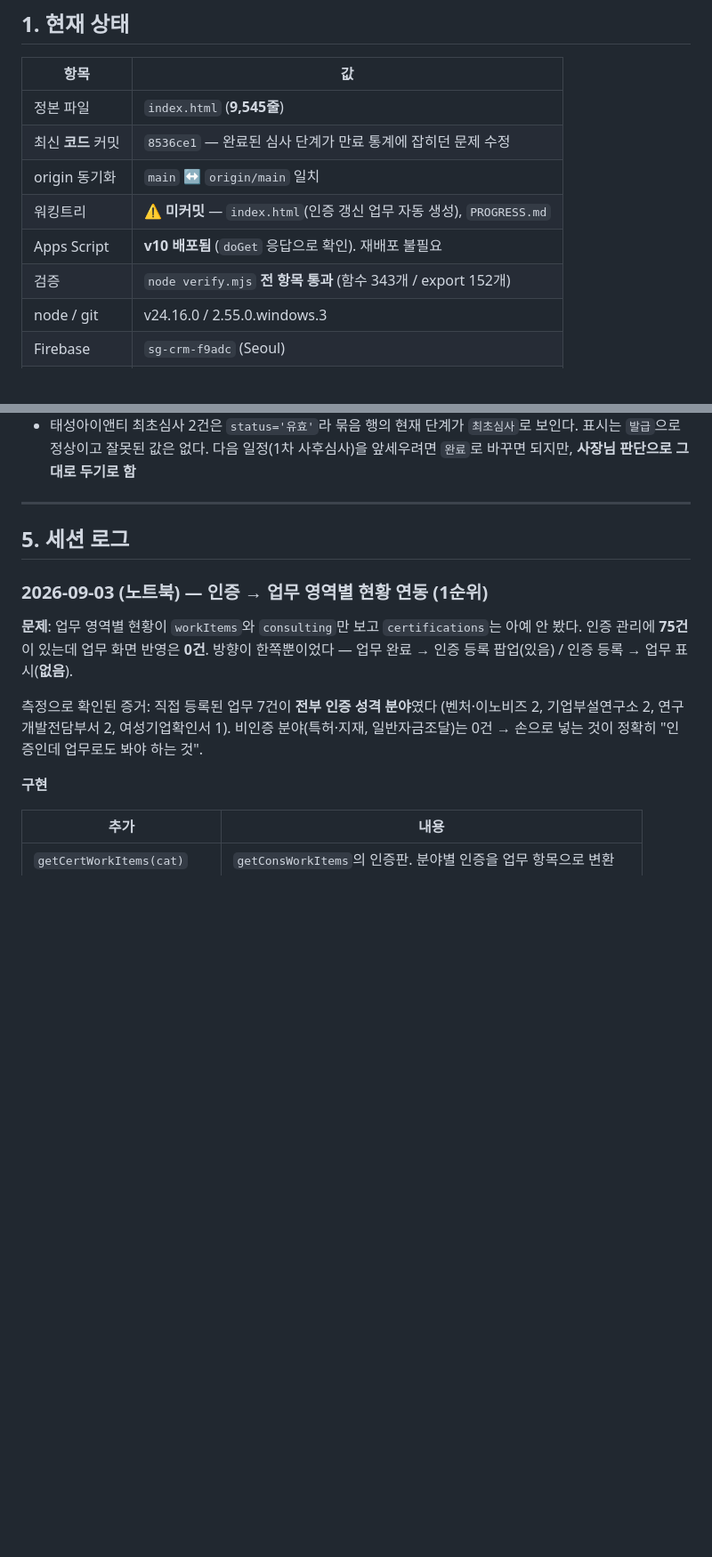
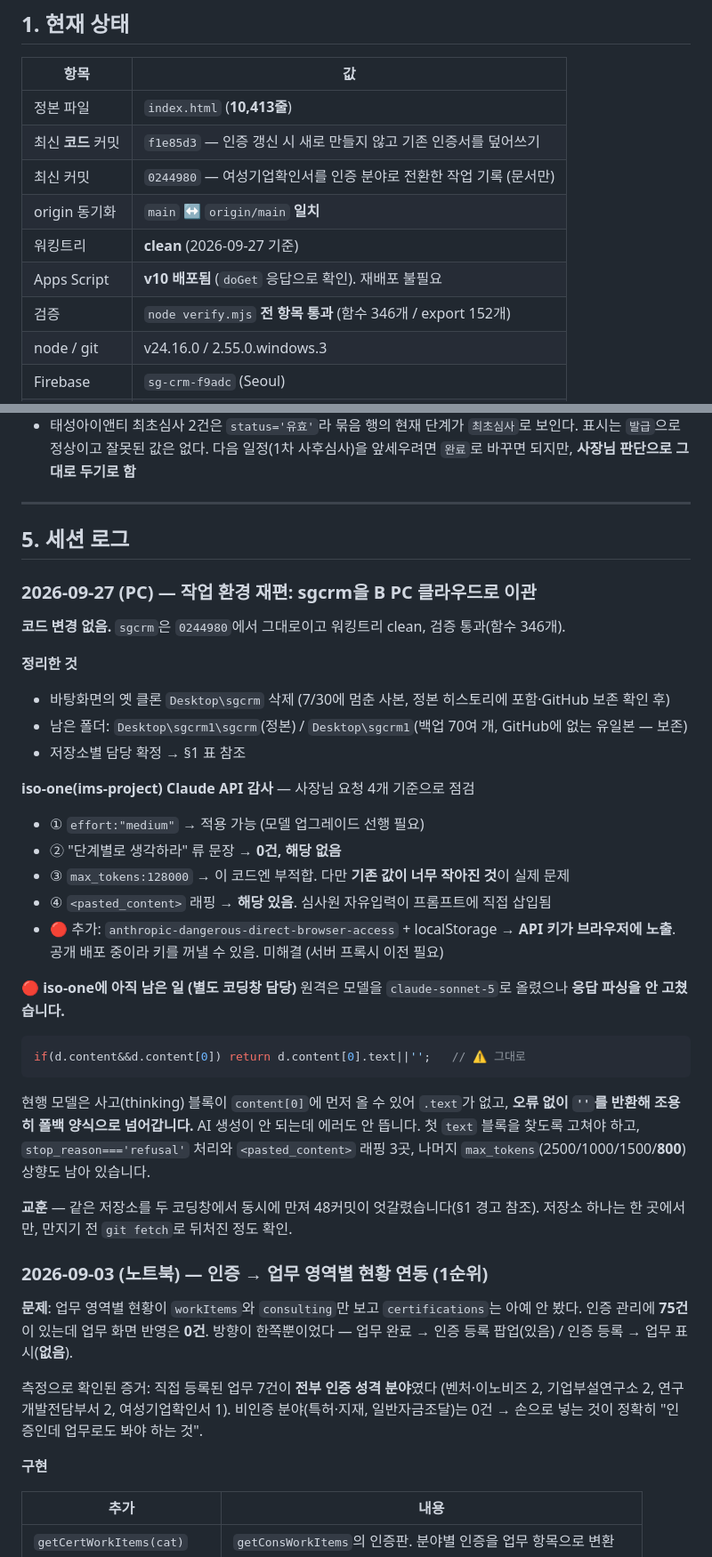
Before and after one commit to SGGIT-PNG/sgcrm, a Markdown page: PROGRESS.md, 2 parts joined by grey strips. Shown at 89% size. Rendered like a GitHub page; blank space fills up the shorter version.

Commit message:
작업 환경 재편 기록 — sgcrm을 B PC 클라우드로 이관, 저장소별 담당 확정
- §1 현재 상태 갱신 (index.html 10,413줄, 워킹트리 clean, 함수 346개)
- §1에 저장소별 담당 표 추가 (sgcrm / ims-project / mainbiz-innobiz)
- §1에 2026-09-27 사고 경고 — 48커밋 뒤처진 체크아웃을 모르고 편집한 건
- §5에 오늘 세션 로그 — Claude API 감사 4개 기준 결과,
  iso-one에 남은 응답 파싱 버그(사고 블록 → 조용한 폴백), API 키 노출 미해결

코드 변경 없음.

Co-Authored-By: Claude Opus 5 <noreply@anthropic.com>

````diff
--- a/PROGRESS.md
+++ b/PROGRESS.md
@@ -25,12 +25,13 @@
 
 | 항목 | 값 |
 |---|---|
-| 정본 파일 | `index.html` (**9,545줄**) |
-| 최신 **코드** 커밋 | `8536ce1` — 완료된 심사 단계가 만료 통계에 잡히던 문제 수정 |
-| origin 동기화 | `main` ↔ `origin/main` 일치 |
-| 워킹트리 | ⚠️ **미커밋** — `index.html`(인증 갱신 업무 자동 생성), `PROGRESS.md` |
+| 정본 파일 | `index.html` (**10,413줄**) |
+| 최신 **코드** 커밋 | `f1e85d3` — 인증 갱신 시 새로 만들지 않고 기존 인증서를 덮어쓰기 |
+| 최신 커밋 | `0244980` — 여성기업확인서를 인증 분야로 전환한 작업 기록 (문서만) |
+| origin 동기화 | `main` ↔ `origin/main` **일치** |
+| 워킹트리 | **clean** (2026-09-27 기준) |
 | Apps Script | **v10 배포됨** (`doGet` 응답으로 확인). 재배포 불필요 |
-| 검증 | `node verify.mjs` **전 항목 통과** (함수 343개 / export 152개) |
+| 검증 | `node verify.mjs` **전 항목 통과** (함수 346개 / export 152개) |
 | node / git | v24.16.0 / 2.55.0.windows.3 |
 | Firebase | `sg-crm-f9adc` (Seoul) |
 | 원격 | https://github.com/SGGIT-PNG/sgcrm |
@@ -700,6 +718,36 @@ ID 체계 통일(`e92e19b`) + 옛 일정 20건 삭제 + 24건 재등록 + 잔재
 
 ## 5. 세션 로그
 
+### 2026-09-27 (PC) — 작업 환경 재편: sgcrm을 B PC 클라우드로 이관
+
+**코드 변경 없음.** `sgcrm`은 `0244980`에서 그대로이고 워킹트리 clean, 검증 통과(함수 346개).
+
+**정리한 것**
+- 바탕화면의 옛 클론 `Desktop\sgcrm` 삭제 (7/30에 멈춘 사본, 정본 히스토리에 포함·GitHub 보존 확인 후)
+- 남은 폴더: `Desktop\sgcrm1\sgcrm`(정본) / `Desktop\sgcrm1`(백업 70여 개, GitHub에 없는 유일본 — 보존)
+- 저장소별 담당 확정 → §1 표 참조
+
+**iso-one(ims-project) Claude API 감사** — 사장님 요청 4개 기준으로 점검
+- ① `effort:"medium"` → 적용 가능 (모델 업그레이드 선행 필요)
+- ② "단계별로 생각하라" 류 문장 → **0건, 해당 없음**
+- ③ `max_tokens:128000` → 이 코드엔 부적합. 다만 **기존 값이 너무 작아진 것**이 실제 문제
+- ④ `<pasted_content>` 래핑 → **해당 있음**. 심사원 자유입력이 프롬프트에 직접 삽입됨
+- 🔴 추가: `anthropic-dangerous-direct-browser-access` + localStorage → **API 키가 브라우저에 노출**.
+  공개 배포 중이라 키를 꺼낼 수 있음. 미해결 (서버 프록시 이전 필요)
+
+**🔴 iso-one에 아직 남은 일 (별도 코딩창 담당)**
+원격은 모델을 `claude-sonnet-5`로 올렸으나 **응답 파싱을 안 고쳤습니다.**
+```js
+if(d.content&&d.content[0]) return d.content[0].text||'';   // ⚠️ 그대로
+```
+현행 모델은 사고(thinking) 블록이 `content[0]`에 먼저 올 수 있어 `.text`가 없고,
+**오류 없이 `''`를 반환해 조용히 폴백 양식으로 넘어갑니다.** AI 생성이 안 되는데 에러도 안 뜹니다.
+첫 `text` 블록을 찾도록 고쳐야 하고, `stop_reason==='refusal'` 처리와 `<pasted_content>`
+래핑 3곳, 나머지 `max_tokens`(2500/1000/1500/**800**) 상향도 남아 있습니다.
+
+**교훈** — 같은 저장소를 두 코딩창에서 동시에 만져 48커밋이 엇갈렸습니다(§1 경고 참조).
+저장소 하나는 한 곳에서만, 만지기 전 `git fetch`로 뒤처진 정도 확인.
+
 ### 2026-09-03 (노트북) — 인증 → 업무 영역별 현황 연동 (1순위)
 
 **문제**: 업무 영역별 현황이 `workItems`와 `consulting`만 보고 `certifications`는 아예 안 봤다.
````
Also changed, not shown: other parts of PROGRESS.md (+18 -1 lines).
